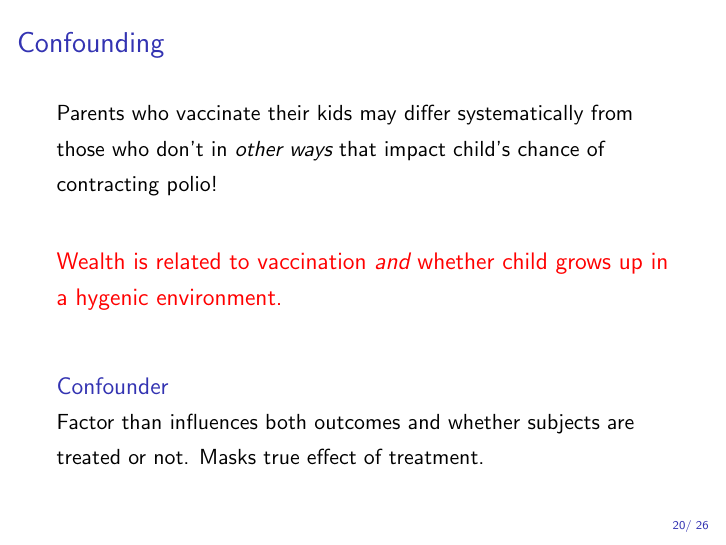
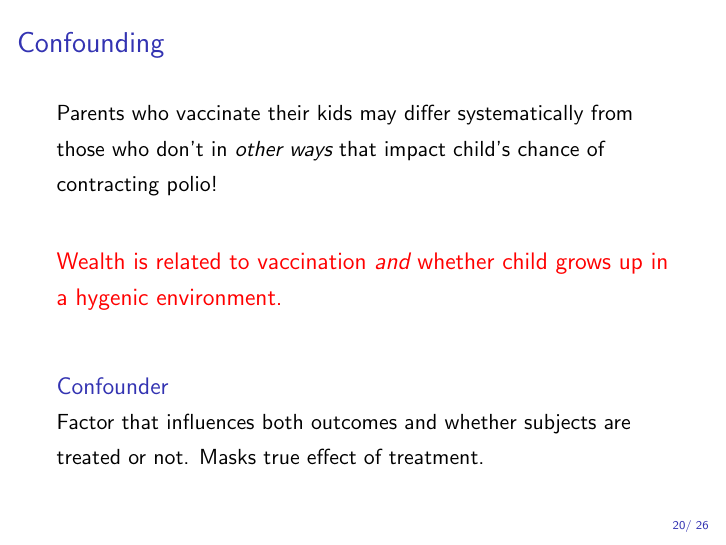
Before and after one commit to fditraglia/Econ103Public, LaTeX slides (slides/lecture_slides.tex, which reads slides/lecture01.tex): page 23 of 29 before the commit and page 20 of 26 after it. Compiled offline with pdfLaTeX.

Commit message:
fix typo, recompile as handout

```diff
--- a/slides/lecture01.tex
+++ b/slides/lecture01.tex
@@ -395,7 +395,7 @@ Would this procedure:
 	\end{alertblock}
 
   \begin{block}{Confounder}
-Factor than influences both outcomes and whether subjects are treated or not. Masks true effect of treatment.
+Factor that influences both outcomes and whether subjects are treated or not. Masks true effect of treatment.
   \end{block}
 \end{frame}
 %%%%%%%%%%%%%%%%%%%%%%%%%%%%%%%%%%%%%%%%
--- a/slides/lecture_slides.tex
+++ b/slides/lecture_slides.tex
@@ -1,4 +1,4 @@
-\documentclass{beamer}
+\documentclass[handout]{beamer}
 \usepackage{econ103slides}
 \date{}
 
```
Also changed, not shown: slides/lecture_slides.pdf.
